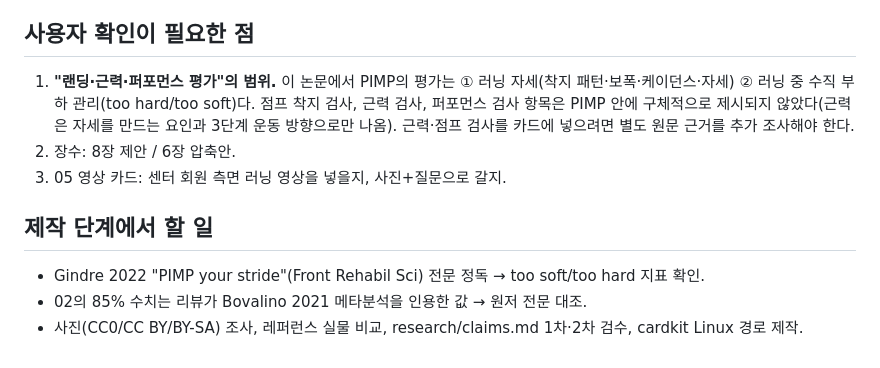
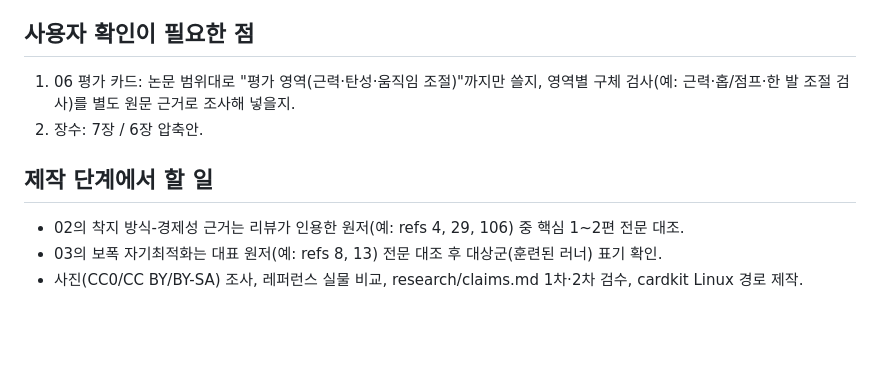
Before and after one commit to js920915-cyber/New-box, a Markdown page: content/running-form-pimp/storyboard.md, the part around one of its changes. Rendered like a GitHub page; blank space fills up the shorter version.

Commit message:
Revise storyboard: focus on self-optimized individual form over PIMP
Co-Authored-By: Claude Opus 5.5 <noreply@anthropic.com>
Claude-Session: https://claude.ai/code/session_015SiggTSKe2W3h8FYwWfv92

```diff
--- a/content/running-form-pimp/storyboard.md
+++ b/content/running-form-pimp/storyboard.md
@@ -29,12 +30,11 @@
 
 ## 사용자 확인이 필요한 점
 
-1. **"랜딩·근력·퍼포먼스 평가"의 범위.** 이 논문에서 PIMP의 평가는 ① 러닝 자세(착지 패턴·보폭·케이던스·자세) ② 러닝 중 수직 부하 관리(too hard/too soft)다. 점프 착지 검사, 근력 검사, 퍼포먼스 검사 항목은 PIMP 안에 구체적으로 제시되지 않았다(근력은 자세를 만드는 요인과 3단계 운동 방향으로만 나옴). 근력·점프 검사를 카드에 넣으려면 별도 원문 근거를 추가 조사해야 한다.
-2. 장수: 8장 제안 / 6장 압축안.
-3. 05 영상 카드: 센터 회원 측면 러닝 영상을 넣을지, 사진+질문으로 갈지.
+1. 06 평가 카드: 논문 범위대로 "평가 영역(근력·탄성·움직임 조절)"까지만 쓸지, 영역별 구체 검사(예: 근력·홉/점프·한 발 조절 검사)를 별도 원문 근거로 조사해 넣을지.
+2. 장수: 7장 / 6장 압축안.
 
 ## 제작 단계에서 할 일
 
-- Gindre 2022 "PIMP your stride"(Front Rehabil Sci) 전문 정독 → too soft/too hard 지표 확인.
-- 02의 85% 수치는 리뷰가 Bovalino 2021 메타분석을 인용한 값 → 원저 전문 대조.
+- 02의 착지 방식-경제성 근거는 리뷰가 인용한 원저(예: refs 4, 29, 106) 중 핵심 1~2편 전문 대조.
+- 03의 보폭 자기최적화는 대표 원저(예: refs 8, 13) 전문 대조 후 대상군(훈련된 러너) 표기 확인.
 - 사진(CC0/CC BY/BY-SA) 조사, 레퍼런스 실물 비교, research/claims.md 1차·2차 검수, cardkit Linux 경로 제작.
```
Also changed, not shown: other parts of content/running-form-pimp/storyboard.md (+21 -20 lines).
